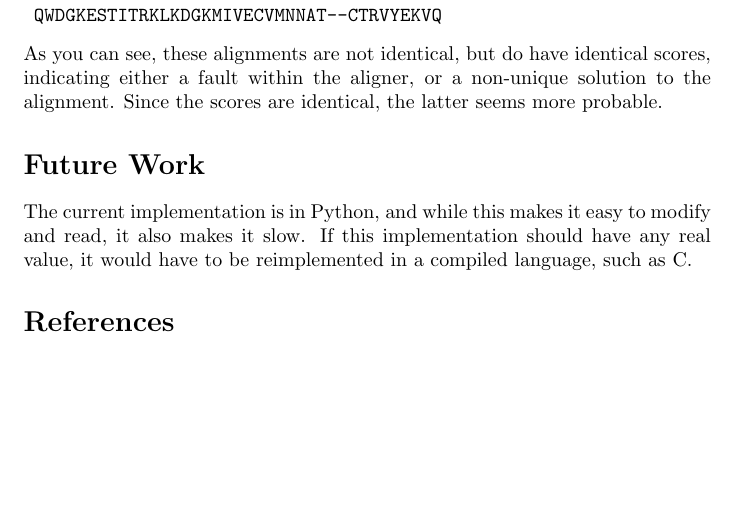
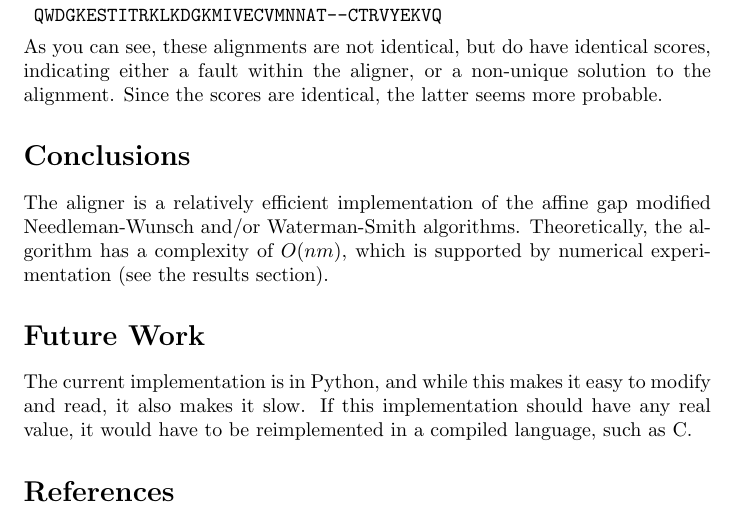
Before and after one commit to isaakh94/SequenceAligner, a LaTeX document (Project_Report_IJ.tex): part of page 8 of 8, cut so that both start at the same text, the shorter picture padded with empty space. Compiled offline with pdfLaTeX.

Commit message:
Added conclusion-statement to the report

```diff
--- a/Project_Report_IJ.tex
+++ b/Project_Report_IJ.tex
@@ -329,6 +329,9 @@ Output from my own aligner, run with the same penalties (and the EMBOSS flag):
 \end{verbatim}
 As you can see, these alignments are not identical, but do have identical scores, indicating either a fault within the aligner, or a non-unique solution to the alignment. Since the scores are identical, the latter seems more probable.
 
+\section*{Conclusions}
+The aligner is a relatively efficient implementation of the affine gap modified Needleman-Wunsch and/or Waterman-Smith algorithms. Theoretically, the algorithm has a complexity of $O(nm)$, which is supported by numerical experimentation (see the results section).
+
 \section*{Future Work}
 The current implementation is in Python, and while this makes it easy to modify and read, it also makes it slow. If this implementation should have any real value, it would have to be reimplemented in a compiled language, such as C.
 
```
Also changed, not shown: Project_Report_IJ.pdf, 2 other files.
